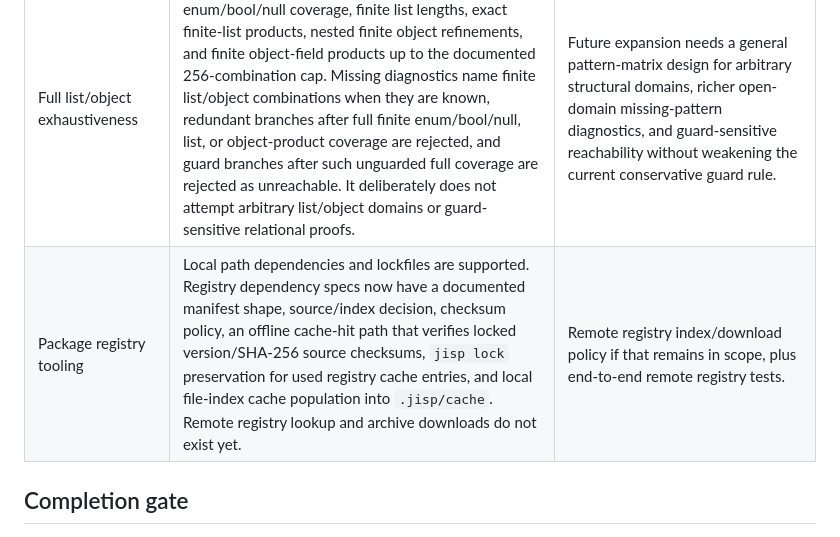
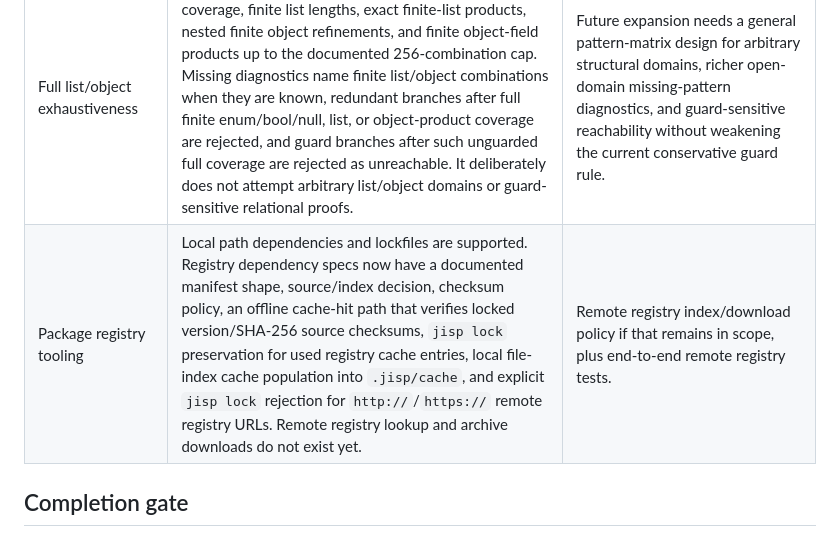
Before and after one commit to shirk33y/jisp, a Markdown page: .agents/plans/0017-p2-completion-audit.md, the part around the change. Rendered like a GitHub page.

Commit message:
docs(packages): record remote registry rejection

```diff
--- a/.agents/plans/0017-p2-completion-audit.md
+++ b/.agents/plans/0017-p2-completion-audit.md
@@ -25,7 +25,7 @@ silently narrow the milestone.
 | Heterogeneous dynamic reads and open object rows | Homogeneous runtime dictionaries are now explicit `map<str, A>` values, and homogeneous closed objects can be converted with `obj.to-map` before runtime-sized map updates such as dynamic deletion. A row tail still has no value-type ABI, and heterogeneous dynamic lookup still has no Jisp result type. The native backend correctly rejects it rather than using `Value`. | A source-visible finite selection/dynamic JSON value proposal, plus open-row monomorphisation if native generic field access is required. See [0016](0016-native-open-object-abi.md). |
 | Cross-module, general compile-time macros | Current template macros are ordered and local by design. Local template-introduced bindings are hygienic, exporting macros is an expansion error across Lisp, JSON, and YAML, and `macro-import` is reserved with a dedicated not-implemented diagnostic. Runtime imports are still not macro exports and the macro body is not a compile-time evaluator. | Implement `macro-import` dependency resolution, evaluator capability/sandboxing rules if adopted, dependency/cycle diagnostics, and cross-module macro tests. |
 | Full list/object exhaustiveness | The shipped contract now proves finite enum/bool/null coverage, finite list lengths, exact finite-list products, nested finite object refinements, and finite object-field products up to the documented 256-combination cap. Missing diagnostics name finite list/object combinations when they are known, redundant branches after full finite enum/bool/null, list, or object-product coverage are rejected, and guard branches after such unguarded full coverage are rejected as unreachable. It deliberately does not attempt arbitrary list/object domains or guard-sensitive relational proofs. | Future expansion needs a general pattern-matrix design for arbitrary structural domains, richer open-domain missing-pattern diagnostics, and guard-sensitive reachability without weakening the current conservative guard rule. |
-| Package registry tooling | Local path dependencies and lockfiles are supported. Registry dependency specs now have a documented manifest shape, source/index decision, checksum policy, an offline cache-hit path that verifies locked version/SHA-256 source checksums, `jisp lock` preservation for used registry cache entries, and local file-index cache population into `.jisp/cache`. Remote registry lookup and archive downloads do not exist yet. | Remote registry index/download policy if that remains in scope, plus end-to-end remote registry tests. |
+| Package registry tooling | Local path dependencies and lockfiles are supported. Registry dependency specs now have a documented manifest shape, source/index decision, checksum policy, an offline cache-hit path that verifies locked version/SHA-256 source checksums, `jisp lock` preservation for used registry cache entries, local file-index cache population into `.jisp/cache`, and explicit `jisp lock` rejection for `http://`/`https://` remote registry URLs. Remote registry lookup and archive downloads do not exist yet. | Remote registry index/download policy if that remains in scope, plus end-to-end remote registry tests. |
 
 ## Completion gate
 
```
